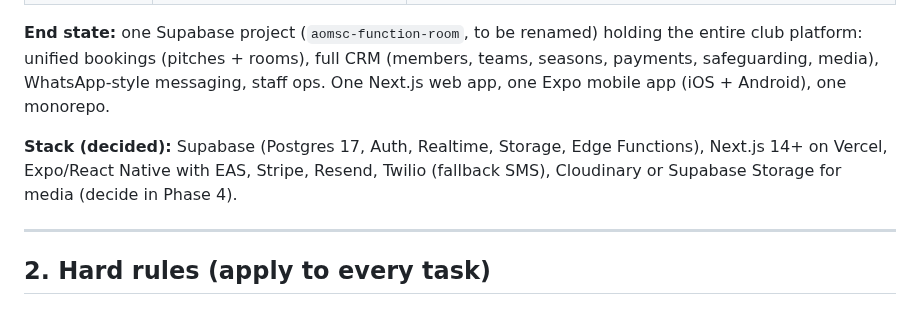
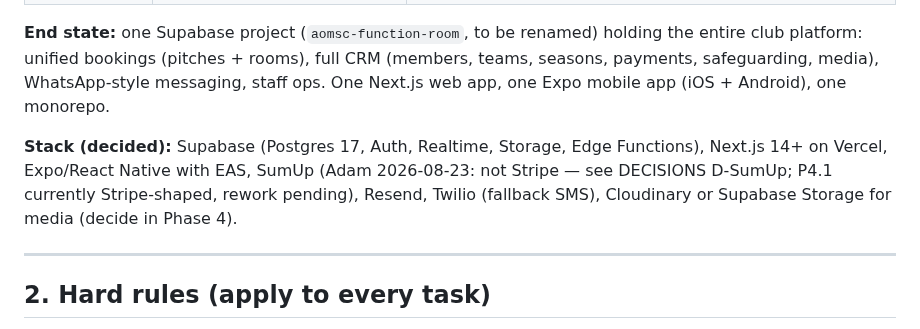
Before and after one commit to TheHeathens1878/Club-Management-System, a Markdown page: PLAN.md, the part around the change. Drawn GitHub-style.

```diff
--- a/PLAN.md
+++ b/PLAN.md
@@ -19,7 +19,7 @@ The club currently runs four separate systems:
 
 **End state:** one Supabase project (`aomsc-function-room`, to be renamed) holding the entire club platform: unified bookings (pitches + rooms), full CRM (members, teams, seasons, payments, safeguarding, media), WhatsApp-style messaging, staff ops. One Next.js web app, one Expo mobile app (iOS + Android), one monorepo.
 
-**Stack (decided):** Supabase (Postgres 17, Auth, Realtime, Storage, Edge Functions), Next.js 14+ on Vercel, Expo/React Native with EAS, Stripe, Resend, Twilio (fallback SMS), Cloudinary or Supabase Storage for media (decide in Phase 4).
+**Stack (decided):** Supabase (Postgres 17, Auth, Realtime, Storage, Edge Functions), Next.js 14+ on Vercel, Expo/React Native with EAS, SumUp (Adam 2026-08-23: not Stripe — see DECISIONS D-SumUp; P4.1 currently Stripe-shaped, rework pending), Resend, Twilio (fallback SMS), Cloudinary or Supabase Storage for media (decide in Phase 4).
 
 ---
 
```
Also changed, not shown: DECISIONS.md (+1 -0 lines).
